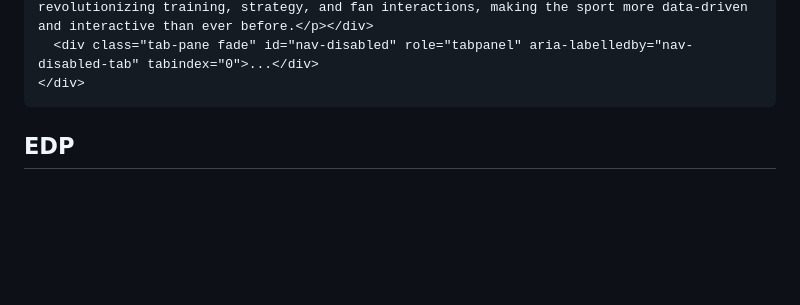
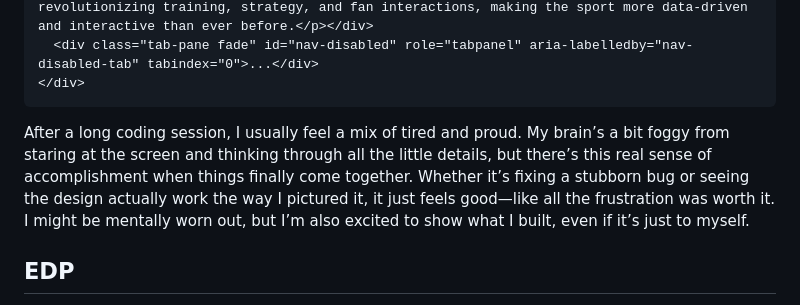
Before and after one commit to crystopherm1687/sep10-freedom-project, a Markdown page: blog/entry06.md, the part around one of its changes. GitHub-like rendering; blank space fills up the shorter version.

````diff
--- a/blog/entry06.md
+++ b/blog/entry06.md
@@ -45,7 +45,7 @@ The accordion for my information was very useful in putting together lots of thi
   <div class="tab-pane fade" id="nav-disabled" role="tabpanel" aria-labelledby="nav-disabled-tab" tabindex="0">...</div>
 </div>
 ```
-
+After a long coding session, I usually feel a mix of tired and proud. My brain’s a bit foggy from staring at the screen and thinking through all the little details, but there’s this real sense of accomplishment when things finally come together. Whether it’s fixing a stubborn bug or seeing the design actually work the way I pictured it, it just feels good—like all the frustration was worth it. I might be mentally worn out, but I’m also excited to show what I built, even if it’s just to myself.
 ## EDP
 Going through all the steps of the engineering design process has been hard even as I'm finishing up the website because thinking and revising my work has taken longer than expected to complete because of all the things i have to do for other classes and daily life. Aside from that aspect the end starts with identifying the problem or goal, what the website needs to do and who it's for. From there, I brainstorm and plan features, layouts, and functionality, often sketching wireframes or writing a basic outline. During development, I build a prototype by coding the initial version, testing it as I go, and refining each part based on how well it meets the original goals. Once i feel ready i'm pushing everything and looking for errors that i missed and now I have a mvp that can address my topic without problem.
 ## Sources
````
Also changed, not shown: other parts of blog/entry06.md (+1 -0 lines).
